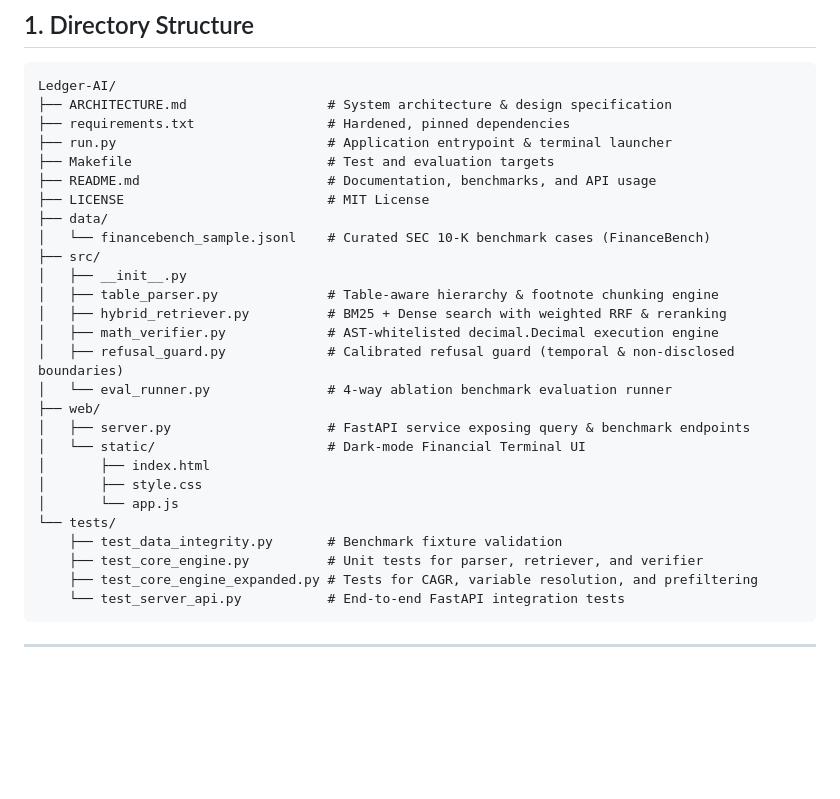
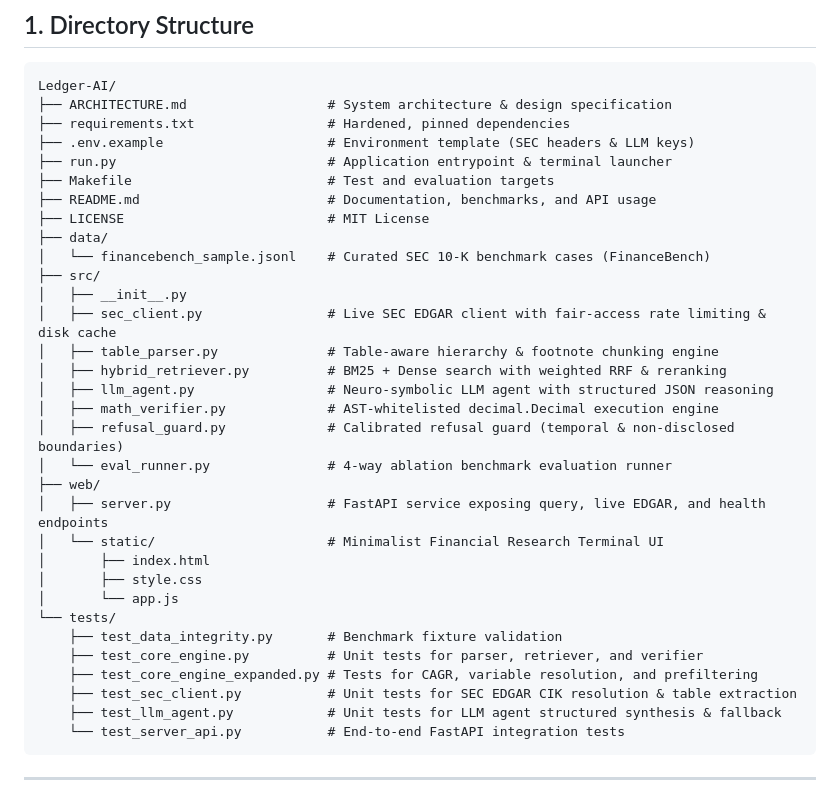
Before and after one commit to ManojDevarajulu/Ledger-AI, a Markdown page: ARCHITECTURE.md, the part around the change. GitHub-like rendering; blank space fills up the shorter version.

````diff
--- a/ARCHITECTURE.md
+++ b/ARCHITECTURE.md
@@ -10,6 +10,7 @@
 Ledger-AI/
 ├── ARCHITECTURE.md                  # System architecture & design specification
 ├── requirements.txt                 # Hardened, pinned dependencies
+├── .env.example                     # Environment template (SEC headers & LLM keys)
 ├── run.py                           # Application entrypoint & terminal launcher
 ├── Makefile                         # Test and evaluation targets
 ├── README.md                        # Documentation, benchmarks, and API usage
@@ -18,14 +19,16 @@ Ledger-AI/
 │   └── financebench_sample.jsonl    # Curated SEC 10-K benchmark cases (FinanceBench)
 ├── src/
 │   ├── __init__.py
+│   ├── sec_client.py                # Live SEC EDGAR client with fair-access rate limiting & disk cache
 │   ├── table_parser.py              # Table-aware hierarchy & footnote chunking engine
 │   ├── hybrid_retriever.py          # BM25 + Dense search with weighted RRF & reranking
+│   ├── llm_agent.py                 # Neuro-symbolic LLM agent with structured JSON reasoning
 │   ├── math_verifier.py             # AST-whitelisted decimal.Decimal execution engine
 │   ├── refusal_guard.py             # Calibrated refusal guard (temporal & non-disclosed boundaries)
 │   └── eval_runner.py               # 4-way ablation benchmark evaluation runner
 ├── web/
-│   ├── server.py                    # FastAPI service exposing query & benchmark endpoints
-│   └── static/                      # Dark-mode Financial Terminal UI
+│   ├── server.py                    # FastAPI service exposing query, live EDGAR, and health endpoints
+│   └── static/                      # Minimalist Financial Research Terminal UI
 │       ├── index.html
 │       ├── style.css
 │       └── app.js
@@ -33,6 +36,8 @@ Ledger-AI/
     ├── test_data_integrity.py       # Benchmark fixture validation
     ├── test_core_engine.py          # Unit tests for parser, retriever, and verifier
     ├── test_core_engine_expanded.py # Tests for CAGR, variable resolution, and prefiltering
+    ├── test_sec_client.py           # Unit tests for SEC EDGAR CIK resolution & table extraction
+    ├── test_llm_agent.py            # Unit tests for LLM agent structured synthesis & fallback
     └── test_server_api.py           # End-to-end FastAPI integration tests
 ```
 
````
Also changed, not shown: README.md (+2 -0 lines).
